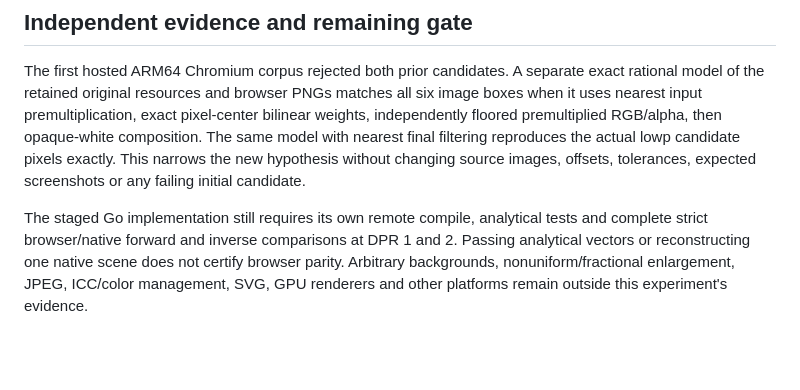
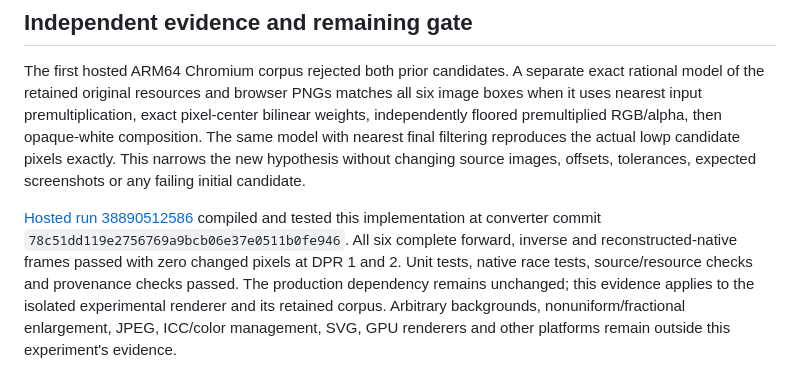
Before and after one commit to thinkddr/astro-fyne, a Markdown page: ci/image-sampling/SKIA-LEGACY-CANDIDATE.md, the part around the change. Rendered like a GitHub page; blank space fills up the shorter version.

```diff
--- a/ci/image-sampling/SKIA-LEGACY-CANDIDATE.md
+++ b/ci/image-sampling/SKIA-LEGACY-CANDIDATE.md
@@ -67,9 +67,12 @@ the actual lowp candidate pixels exactly. This narrows the new hypothesis withou
 changing source images, offsets, tolerances, expected screenshots or any failing
 initial candidate.
 
-The staged Go implementation still requires its own remote compile, analytical
-tests and complete strict browser/native forward and inverse comparisons at DPR
-1 and 2. Passing analytical vectors or reconstructing one native scene does not
-certify browser parity. Arbitrary backgrounds, nonuniform/fractional enlargement,
+[Hosted run 38890512586](https://github.com/thinkddr/astro-fyne/actions/runs/38890512586)
+compiled and tested this implementation at converter commit
+`78c51dd119e2756769a9bcb06e37e0511b0fe946`. All six complete forward, inverse
+and reconstructed-native frames passed with zero changed pixels at DPR 1 and 2.
+Unit tests, native race tests, source/resource checks and provenance checks passed.
+The production dependency remains unchanged; this evidence applies to the
+isolated experimental renderer and its retained corpus. Arbitrary backgrounds, nonuniform/fractional enlargement,
 JPEG, ICC/color management, SVG, GPU renderers and other platforms remain outside
 this experiment's evidence.
```
Also changed, not shown: docs/image-enlargement.md (+15 -0 lines).
